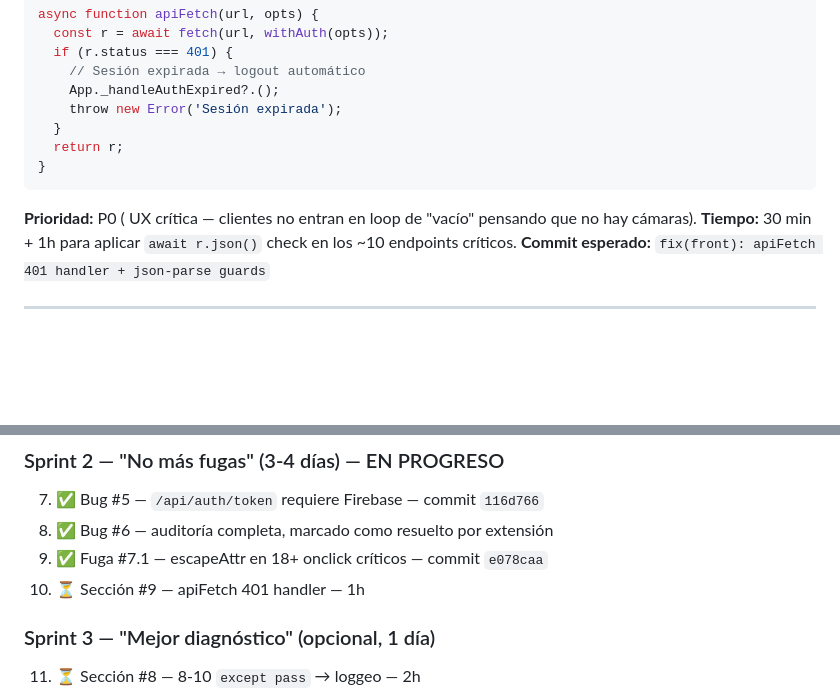
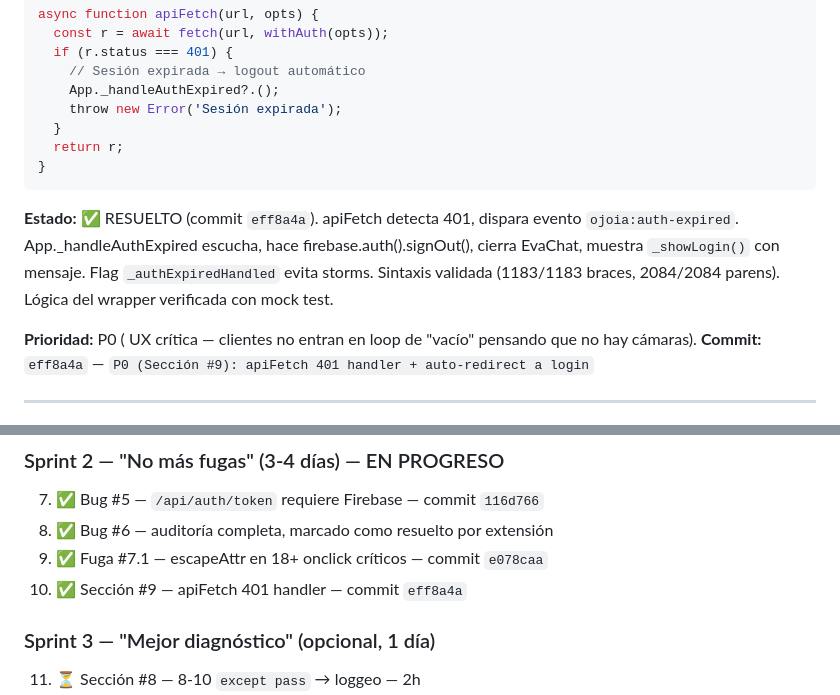
Before and after one commit to samuel0117-coder/ojoia-eva, a Markdown page: docs/PLAN_CONSOLIDADO_P0.md, 2 parts joined by grey strips. GitHub-like rendering; blank space fills up the shorter version.

Commit message:
docs: PLAN_CONSOLIDADO — Sección #9 marcada como resuelta

````diff
--- a/docs/PLAN_CONSOLIDADO_P0.md
+++ b/docs/PLAN_CONSOLIDADO_P0.md
@@ -366,9 +366,10 @@ async function apiFetch(url, opts) {
 }
 ```
 
+**Estado:** ✅ RESUELTO (commit `eff8a4a`). apiFetch detecta 401, dispara evento `ojoia:auth-expired`. App._handleAuthExpired escucha, hace firebase.auth().signOut(), cierra EvaChat, muestra `_showLogin()` con mensaje. Flag `_authExpiredHandled` evita storms. Sintaxis validada (1183/1183 braces, 2084/2084 parens). Lógica del wrapper verificada con mock test.
+
 **Prioridad:** P0 ( UX crítica — clientes no entran en loop de "vacío" pensando que no hay cámaras).
-**Tiempo:** 30 min + 1h para aplicar `await r.json()` check en los ~10 endpoints críticos.
-**Commit esperado:** `fix(front): apiFetch 401 handler + json-parse guards`
+**Commit:** `eff8a4a` — `P0 (Sección #9): apiFetch 401 handler + auto-redirect a login`
 
 ---
 
@@ -409,7 +410,7 @@ Items que estaban pendientes en planes anteriores y SÍ necesitan acción (los q
 7. ✅ Bug #5 — `/api/auth/token` requiere Firebase — commit `116d766`
 8. ✅ Bug #6 — auditoría completa, marcado como resuelto por extensión
 9. ✅ Fuga #7.1 — escapeAttr en 18+ onclick críticos — commit `e078caa`
-10. ⏳ Sección #9 — apiFetch 401 handler — 1h
+10. ✅ Sección #9 — apiFetch 401 handler — commit `eff8a4a`
 
 ### Sprint 3 — "Mejor diagnóstico" (opcional, 1 día)
 11. ⏳ Sección #8 — 8-10 `except pass` → loggeo — 2h
````
